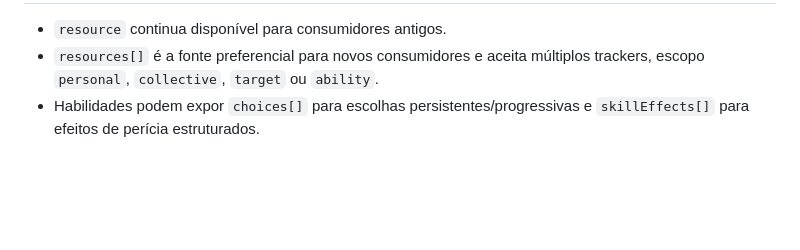
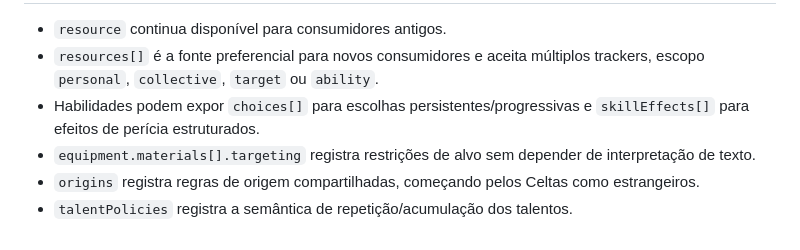
Before and after one commit to stsedd/duodecima-core, a Markdown page: README.md, the part around one of its changes. GitHub-like rendering; blank space fills up the shorter version.

```diff
--- a/README.md
+++ b/README.md
@@ -62,3 +79,6 @@ As regras de criação de Legados agora estão estruturadas dentro de `system.li
 - `resource` continua disponível para consumidores antigos.
 - `resources[]` é a fonte preferencial para novos consumidores e aceita múltiplos trackers, escopo `personal`, `collective`, `target` ou `ability`.
 - Habilidades podem expor `choices[]` para escolhas persistentes/progressivas e `skillEffects[]` para efeitos de perícia estruturados.
+- `equipment.materials[].targeting` registra restrições de alvo sem depender de interpretação de texto.
+- `origins` registra regras de origem compartilhadas, começando pelos Celtas como estrangeiros.
+- `talentPolicies` registra a semântica de repetição/acumulação dos talentos.
```
Also changed, not shown: other parts of README.md (+27 -10 lines).
